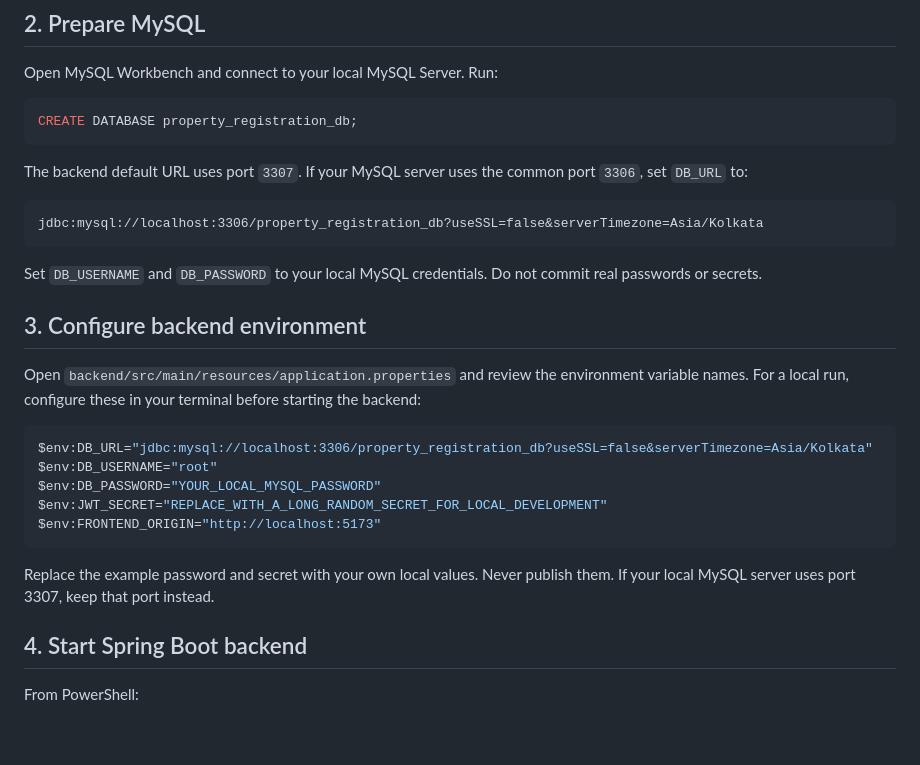
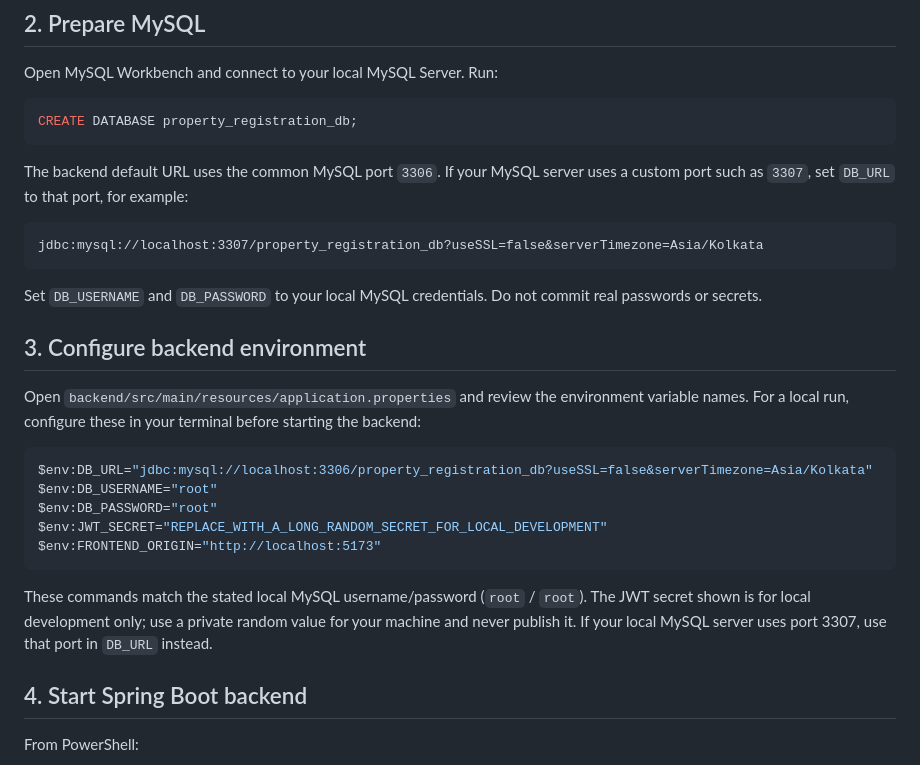
Before and after one commit to gauravbalade/propertysetu, a Markdown page: documentation/LOCAL_SETUP_WINDOWS.md, the part around the change. Rendered like a GitHub page; blank space fills up the shorter version.

Commit message:
Clarify local MySQL setup for root credentials

````diff
--- a/documentation/LOCAL_SETUP_WINDOWS.md
+++ b/documentation/LOCAL_SETUP_WINDOWS.md
@@ -30,10 +30,10 @@ Open MySQL Workbench and connect to your local MySQL Server. Run:
 CREATE DATABASE property_registration_db;
 ```
 
-The backend default URL uses port `3307`. If your MySQL server uses the common port `3306`, set `DB_URL` to:
+The backend default URL uses the common MySQL port `3306`. If your MySQL server uses a custom port such as `3307`, set `DB_URL` to that port, for example:
 
 ```text
-jdbc:mysql://localhost:3306/property_registration_db?useSSL=false&serverTimezone=Asia/Kolkata
+jdbc:mysql://localhost:3307/property_registration_db?useSSL=false&serverTimezone=Asia/Kolkata
 ```
 
 Set `DB_USERNAME` and `DB_PASSWORD` to your local MySQL credentials. Do not commit real passwords or secrets.
@@ -45,12 +45,12 @@ Open `backend/src/main/resources/application.properties` and review the environm
 ```powershell
 $env:DB_URL="jdbc:mysql://localhost:3306/property_registration_db?useSSL=false&serverTimezone=Asia/Kolkata"
 $env:DB_USERNAME="root"
-$env:DB_PASSWORD="YOUR_LOCAL_MYSQL_PASSWORD"
+$env:DB_PASSWORD="root"
 $env:JWT_SECRET="REPLACE_WITH_A_LONG_RANDOM_SECRET_FOR_LOCAL_DEVELOPMENT"
 $env:FRONTEND_ORIGIN="http://localhost:5173"
 ```
 
-Replace the example password and secret with your own local values. Never publish them. If your local MySQL server uses port 3307, keep that port instead.
+These commands match the stated local MySQL username/password (`root` / `root`). The JWT secret shown is for local development only; use a private random value for your machine and never publish it. If your local MySQL server uses port 3307, use that port in `DB_URL` instead.
 
 ## 4. Start Spring Boot backend
 
````
